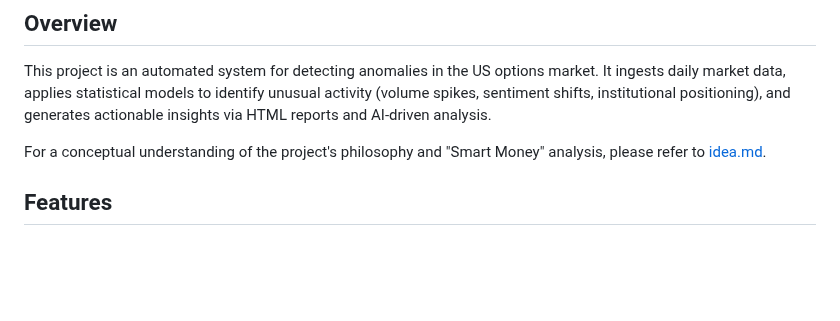
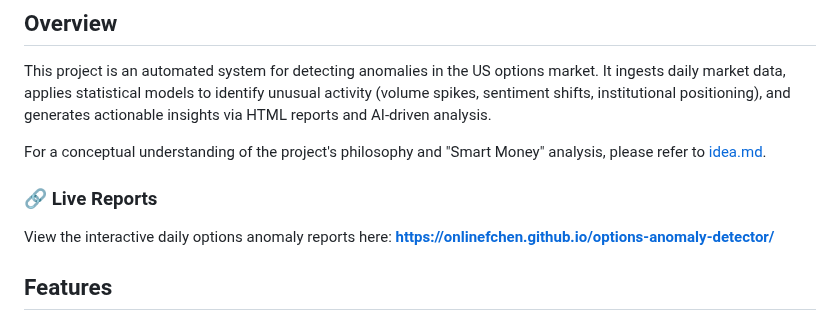
Before and after one commit to onlinefchen/options-anomaly-detector, a Markdown page: README.md, the part around one of its changes. Rendered like a GitHub page; blank space fills up the shorter version.

Commit message:
docs: add GitHub Pages URL to README for better visibility

```diff
--- a/README.md
+++ b/README.md
@@ -5,6 +5,10 @@
 This project is an automated system for detecting anomalies in the US options market. It ingests daily market data, applies statistical models to identify unusual activity (volume spikes, sentiment shifts, institutional positioning), and generates actionable insights via HTML reports and AI-driven analysis.
 
 For a conceptual understanding of the project's philosophy and "Smart Money" analysis, please refer to [idea.md](idea.md).
+
+### 🔗 Live Reports
+
+View the interactive daily options anomaly reports here: **[https://onlinefchen.github.io/options-anomaly-detector/](https://onlinefchen.github.io/options-anomaly-detector/)**
 
 ## Features
 
```
Also changed, not shown: other parts of README.md (+1 -1 lines).
